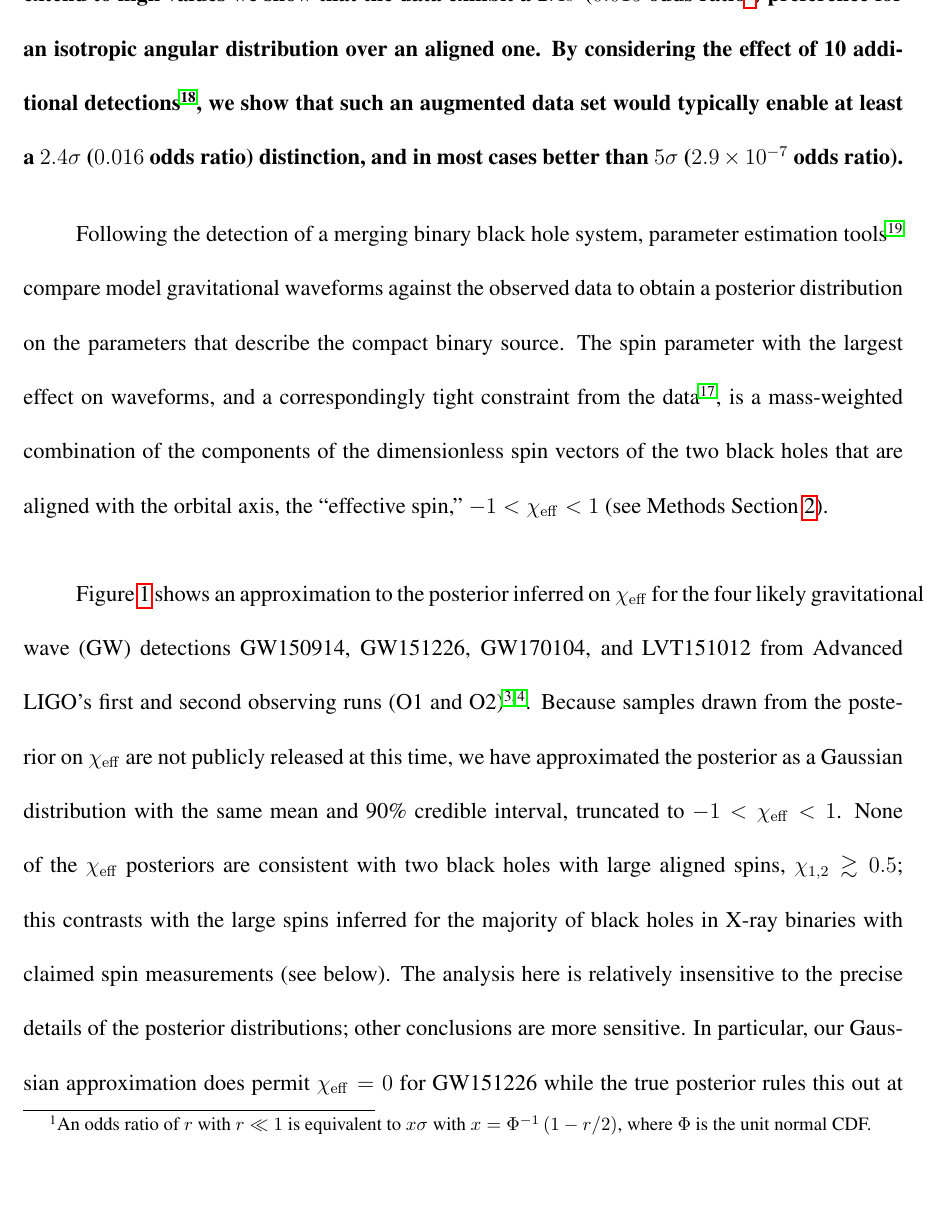
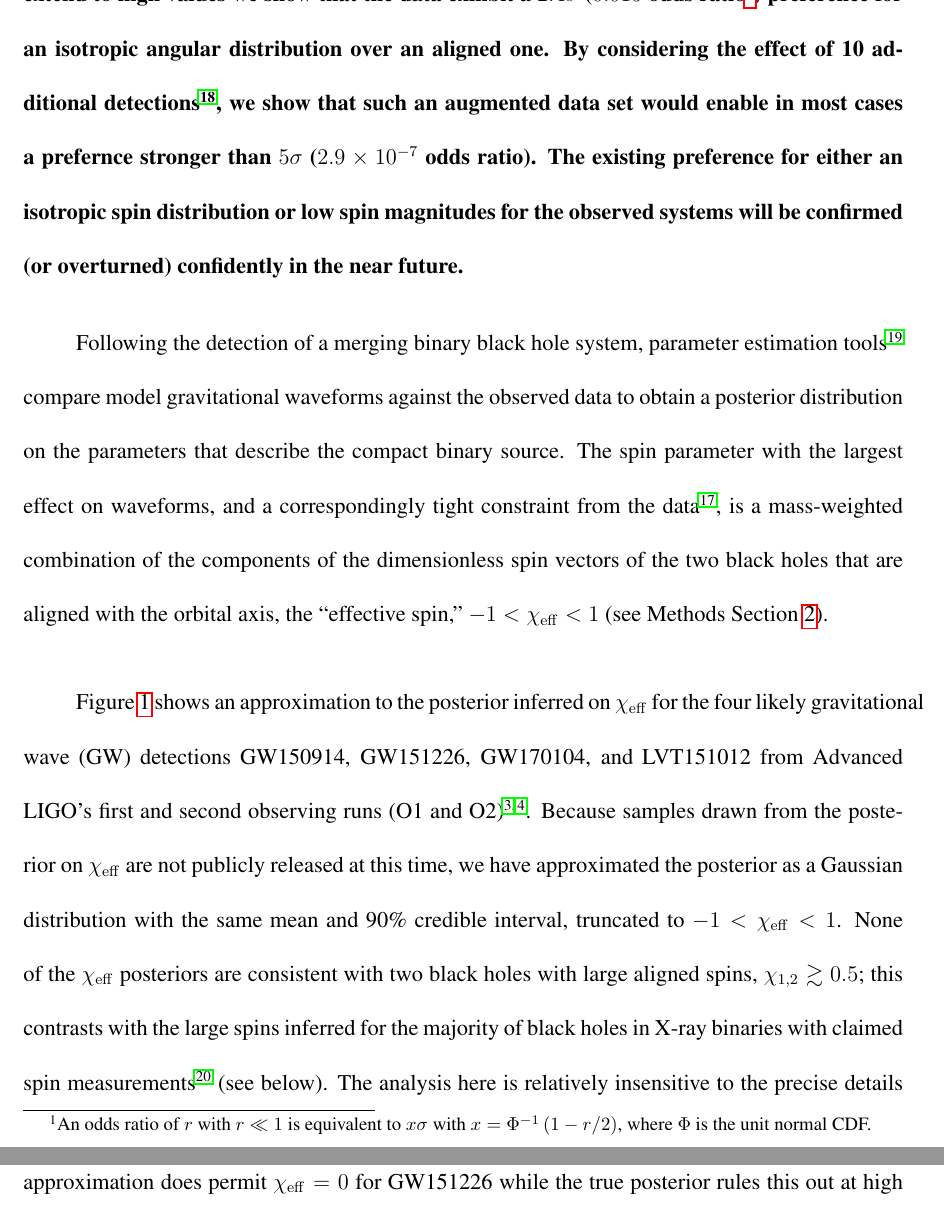
Before and after one commit to farr/AlignedVersusIsoSpin, a LaTeX paper (paper/AlignedIsotropicGW.tex): part of page 2 of 32 before the commit and two parts of pages 2 and 3 of 32 after it, the two joined at a grey line, cut so that both start at the same text, the shorter picture padded with empty space. Compiled offline with pdfLaTeX.

Commit message:
Alberto's remaining comments, and restore the 'caveats' sentence to abstract.

```diff
--- a/paper/AlignedIsotropicGW.tex
+++ b/paper/AlignedIsotropicGW.tex
@@ -96,13 +96,11 @@
     $\Phi$ is the unit normal CDF.})  preference for an isotropic
   angular distribution over an aligned one.  By considering the effect
   of 10 additional detections\cite{2016ApJ...833L...1A}, we show that
-  such an augmented data set would typically enable at least a
-  $\OTwoSigmaIsoAlignedMin\sigma$ ($\OTwoOddsIsoAlignedMin$ odds
-  ratio) distinction, and in most cases better than $5\sigma$
-  ($2.9 \times 10^{-7}$ odds ratio).  % The existing preference for
-  % either an isotropic spin distribution or low spin magnitudes for the
-  % observed systems will be confirmed (or overturned) confidently in
-  % the near future by subsequent observations.
+  such an augmented data set would enable in most cases a prefernce
+  stronger than $5\sigma$ ($2.9 \times 10^{-7}$ odds ratio).  The
+  existing preference for either an isotropic spin distribution or low
+  spin magnitudes for the observed systems will be confirmed (or
+  overturned) confidently in the near future.
 \end{abstract}
 
 \acresetall{}
@@ -130,11 +128,11 @@ truncated to $-1 < \chieff < 1$.  None of the $\chieff$ posteriors are
 consistent with two black holes with large aligned spins,
 $\chi_{1,2} \gtrsim 0.5$; this contrasts with the large spins inferred
 for the majority of black holes in X-ray binaries with claimed spin
-measurements (see below).  The analysis here is relatively insensitive
-to the precise details of the posterior distributions; other
-conclusions are more sensitive.  In particular, our Gaussian
-approximation does permit $\chieff = 0$ for GW151226 while the true
-posterior rules this out at high
+measurements\cite{2015PhR...548....1M} (see below).  The analysis here
+is relatively insensitive to the precise details of the posterior
+distributions; other conclusions are more sensitive.  In particular,
+our Gaussian approximation does permit $\chieff = 0$ for GW151226
+while the true posterior rules this out at high
 confidence\cite{2016PhRvL.116x1103A,O1-BBH}.
 
 \begin{figure}
```
Also changed, not shown: paper/AlignedIsotropicGW.pdf, paper/AlignedIsotropicGW.tex (6 more changed lines).
